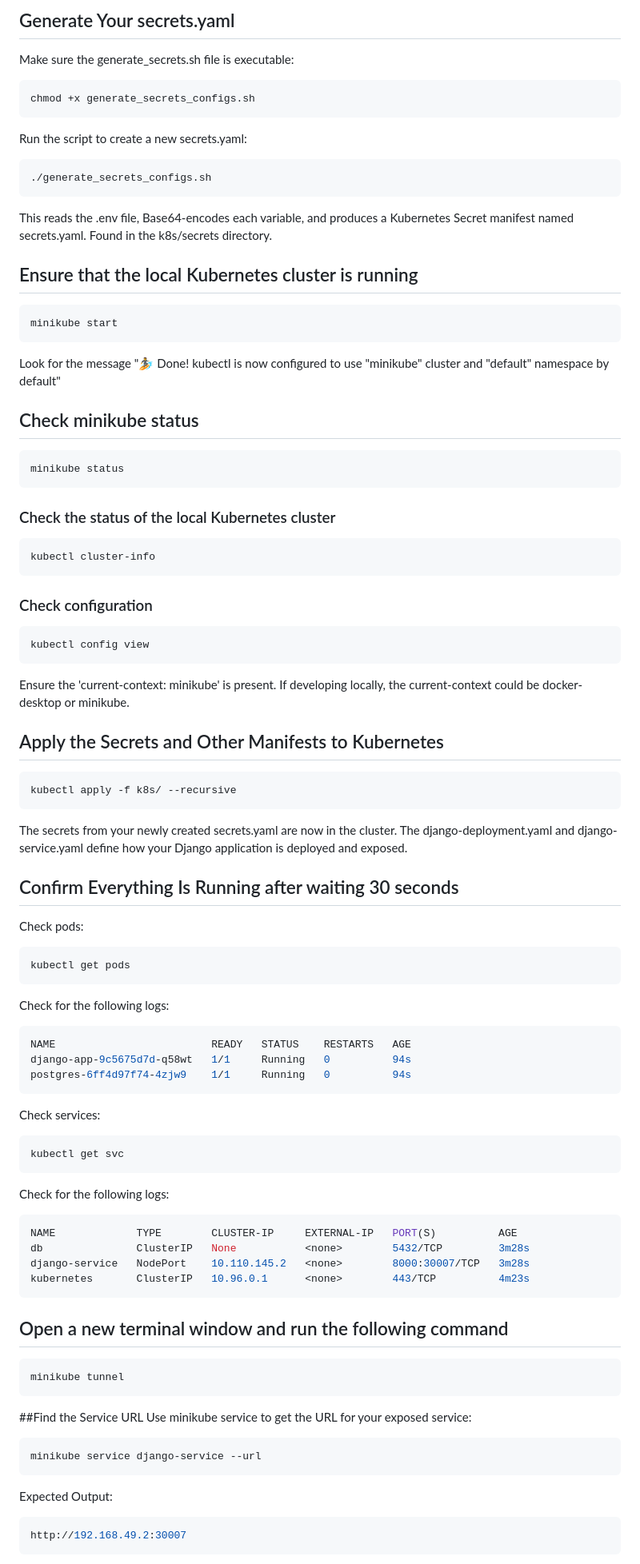
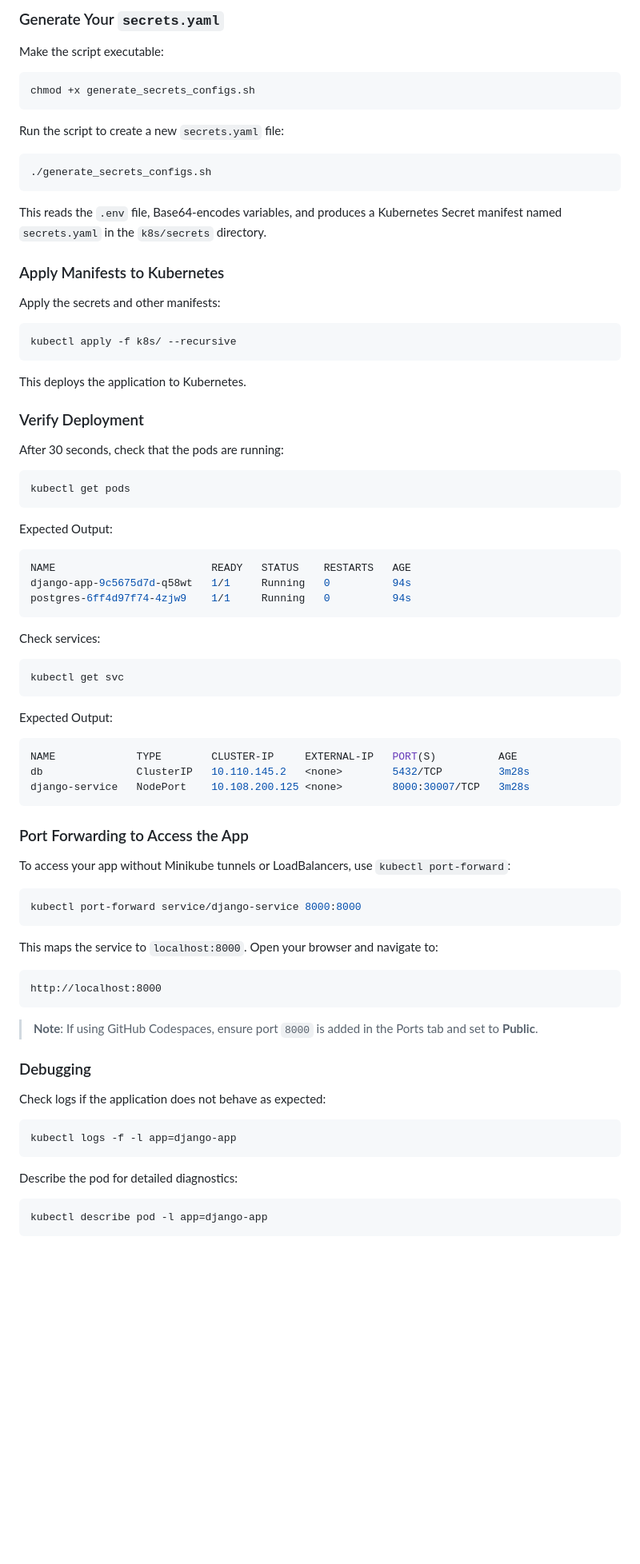
Before and after one commit to TytanGorilla/django-kubernetes-test, a Markdown page: README.md, the part around one of its changes. Shown at 80% size. Rendered like a GitHub page; blank space fills up the shorter version.

````diff
--- a/README.md
+++ b/README.md
@@ -77,86 +62,63 @@ This will generate a secure secret key, SAVE it into the newly created .env file
 
-## Generate Your secrets.yaml
-Make sure the generate_secrets.sh file is executable:
-
+### Generate Your `secrets.yaml`
+Make the script executable:
 ```bash
 chmod +x generate_secrets_configs.sh
 ```
-
-Run the script to create a new secrets.yaml:
-
+Run the script to create a new `secrets.yaml` file:
 ```bash
 ./generate_secrets_configs.sh
 ```
-This reads the .env file, Base64-encodes each variable, and produces a Kubernetes Secret manifest named secrets.yaml. Found in the k8s/secrets directory.
+This reads the `.env` file, Base64-encodes variables, and produces a Kubernetes Secret manifest named `secrets.yaml` in the `k8s/secrets` directory.
 
-## Ensure that the local Kubernetes cluster is running
-```bash
-minikube start
-```
-Look for the message "🏄  Done! kubectl is now configured to use "minikube" cluster and "default" namespace by default"
-
-## Check minikube status
-```bash
-minikube status
-```
-
-### Check the status of the local Kubernetes cluster
-```bash
-kubectl cluster-info
-```
-
-### Check configuration
-```bash
-kubectl config view
-```
-Ensure the 'current-context: minikube' is present.
-If developing locally, the current-context could be docker-desktop or minikube.
-
-## Apply the Secrets and Other Manifests to Kubernetes
-
+### Apply Manifests to Kubernetes
+Apply the secrets and other manifests:
 ```bash
 kubectl apply -f k8s/ --recursive
 ```
-The secrets from your newly created secrets.yaml are now in the cluster.
-The django-deployment.yaml and django-service.yaml define how your Django application is deployed and exposed.
+This deploys the application to Kubernetes.
 
-## Confirm Everything Is Running after waiting 30 seconds
-Check pods:
+### Verify Deployment
+After 30 seconds, check that the pods are running:
 ```bash
 kubectl get pods
 ```
-
-Check for the following logs:
+Expected Output:
 ```bash
 NAME                         READY   STATUS    RESTARTS   AGE
 django-app-9c5675d7d-q58wt   1/1     Running   0          94s
 postgres-6ff4d97f74-4zjw9    1/1     Running   0          94s
 ```
-
 Check services:
 ```bash
 kubectl get svc
 ```
-Check for the following logs:
+Expected Output:
 ```bash
 NAME             TYPE        CLUSTER-IP     EXTERNAL-IP   PORT(S)          AGE
-db               ClusterIP   None           <none>        5432/TCP         3m28s
-django-service   NodePort    10.110.145.2   <none>        8000:30007/TCP   3m28s
-kubernetes       ClusterIP   10.96.0.1      <none>        443/TCP          4m23s
+db               ClusterIP   10.110.145.2   <none>        5432/TCP         3m28s
+django-service   NodePort    10.108.200.125 <none>        8000:30007/TCP   3m28s
 ```
 
-## Open a new terminal window and run the following command
+### Port Forwarding to Access the App
+To access your app without Minikube tunnels or LoadBalancers, use `kubectl port-forward`:
 ```bash
-minikube tunnel
+kubectl port-forward service/django-service 8000:8000
+```
+This maps the service to `localhost:8000`. Open your browser and navigate to:
+```
+http://localhost:8000
 ```
 
-##Find the Service URL
-Use minikube service to get the URL for your exposed service:
+> **Note**: If using GitHub Codespaces, ensure port `8000` is added in the Ports tab and set to **Public**.
+
+### Debugging
+Check logs if the application does not behave as expected:
 ```bash
-minikube service django-service --url
+kubectl logs -f -l app=django-app
 ```
-Expected Output:
+Describe the pod for detailed diagnostics:
 ```bash
-http://192.168.49.2:30007
+kubectl describe pod -l app=django-app
 ```
 
````
Also changed, not shown: other parts of README.md (+17 -104 lines).
